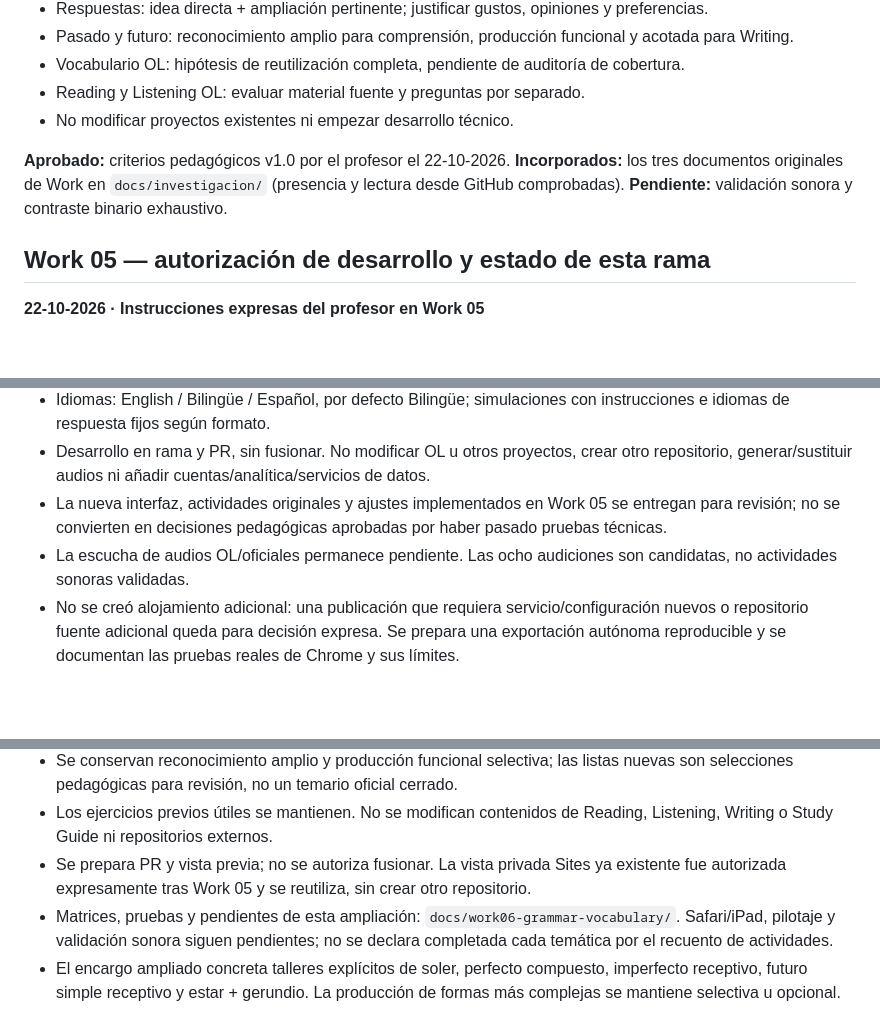
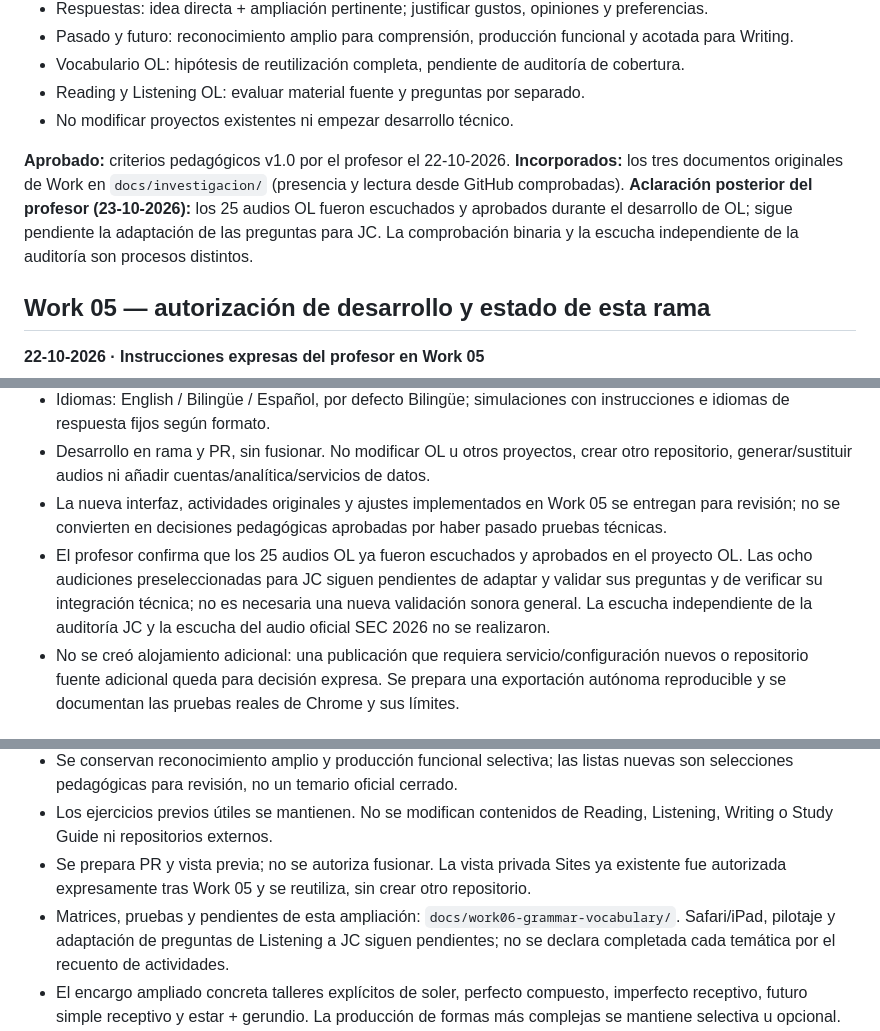
Before and after one commit to LanguageprepIE/junior-cycle-spanish-prep, a Markdown page: docs/decisiones.md, 3 parts joined by grey strips. Rendered like a GitHub page; blank space fills up the shorter version.

Commit message:
Clarify prior OL audio approval versus JC question adaptation

```diff
--- a/docs/decisiones.md
+++ b/docs/decisiones.md
@@ -11,7 +11,7 @@
 - Reading y Listening OL: evaluar material fuente y preguntas por separado.
 - No modificar proyectos existentes ni empezar desarrollo técnico.
 
-**Aprobado:** criterios pedagógicos v1.0 por el profesor el 22-10-2026. **Incorporados:** los tres documentos originales de Work en `docs/investigacion/` (presencia y lectura desde GitHub comprobadas). **Pendiente:** validación sonora y contraste binario exhaustivo.
+**Aprobado:** criterios pedagógicos v1.0 por el profesor el 22-10-2026. **Incorporados:** los tres documentos originales de Work en `docs/investigacion/` (presencia y lectura desde GitHub comprobadas). **Aclaración posterior del profesor (23-10-2026):** los 25 audios OL fueron escuchados y aprobados durante el desarrollo de OL; sigue pendiente la adaptación de las preguntas para JC. La comprobación binaria y la escucha independiente de la auditoría son procesos distintos.
 
 ## Work 05 — autorización de desarrollo y estado de esta rama
 
@@ -22,7 +22,7 @@
 - Idiomas: English / Bilingüe / Español, por defecto Bilingüe; simulaciones con instrucciones e idiomas de respuesta fijos según formato.
 - Desarrollo en rama y PR, sin fusionar. No modificar OL u otros proyectos, crear otro repositorio, generar/sustituir audios ni añadir cuentas/analítica/servicios de datos.
 - La nueva interfaz, actividades originales y ajustes implementados en Work 05 se entregan para revisión; no se convierten en decisiones pedagógicas aprobadas por haber pasado pruebas técnicas.
-- La escucha de audios OL/oficiales permanece pendiente. Las ocho audiciones son candidatas, no actividades sonoras validadas.
+- El profesor confirma que los 25 audios OL ya fueron escuchados y aprobados en el proyecto OL. Las ocho audiciones preseleccionadas para JC siguen pendientes de adaptar y validar sus preguntas y de verificar su integración técnica; no es necesaria una nueva validación sonora general. La escucha independiente de la auditoría JC y la escucha del audio oficial SEC 2026 no se realizaron.
 - No se creó alojamiento adicional: una publicación que requiera servicio/configuración nuevos o repositorio fuente adicional queda para decisión expresa. Se prepara una exportación autónoma reproducible y se documentan las pruebas reales de Chrome y sus límites.
 
 ## Work 06 — ampliación autorizada
@@ -32,7 +32,7 @@
 - Se conservan reconocimiento amplio y producción funcional selectiva; las listas nuevas son selecciones pedagógicas para revisión, no un temario oficial cerrado.
 - Los ejercicios previos útiles se mantienen. No se modifican contenidos de Reading, Listening, Writing o Study Guide ni repositorios externos.
 - Se prepara PR y vista previa; no se autoriza fusionar. La vista privada Sites ya existente fue autorizada expresamente tras Work 05 y se reutiliza, sin crear otro repositorio.
-- Matrices, pruebas y pendientes de esta ampliación: `docs/work06-grammar-vocabulary/`. Safari/iPad, pilotaje y validación sonora siguen pendientes; no se declara completada cada temática por el recuento de actividades.
+- Matrices, pruebas y pendientes de esta ampliación: `docs/work06-grammar-vocabulary/`. Safari/iPad, pilotaje y adaptación de preguntas de Listening a JC siguen pendientes; no se declara completada cada temática por el recuento de actividades.
 - El encargo ampliado concreta talleres explícitos de soler, perfecto compuesto, imperfecto receptivo, futuro simple receptivo y estar + gerundio. La producción de formas más complejas se mantiene selectiva u opcional.
 - La búsqueda delimitada de formas de soler en cuadernillos/criterios 2022–2026 no confirma recurrencia literal. Se incorpora por instrucción docente y utilidad para expresar hábitos, sin convertir esa utilidad en frecuencia oficial verificada.
 - Se añaden los estados Suficiente para el objetivo definido / Parcial / Insuficiente / Ausente con justificación. La suficiencia de una práctica escrita acotada no certifica dominio global ni valida sonido.
```
